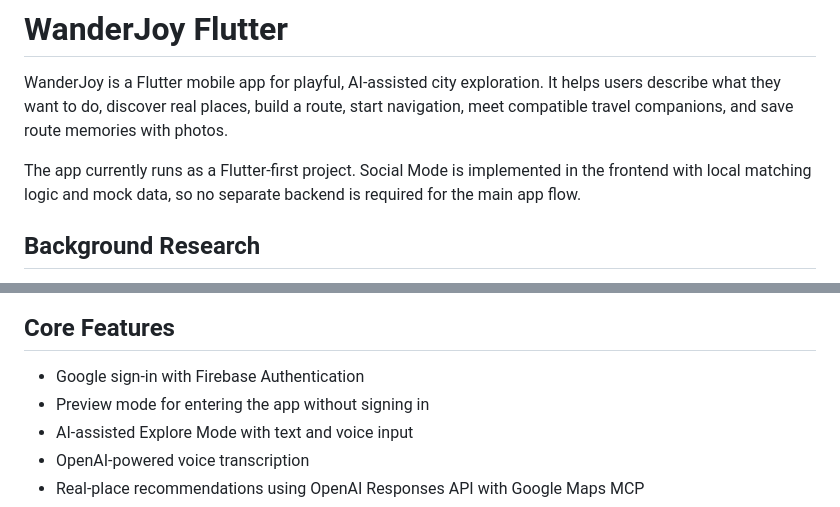
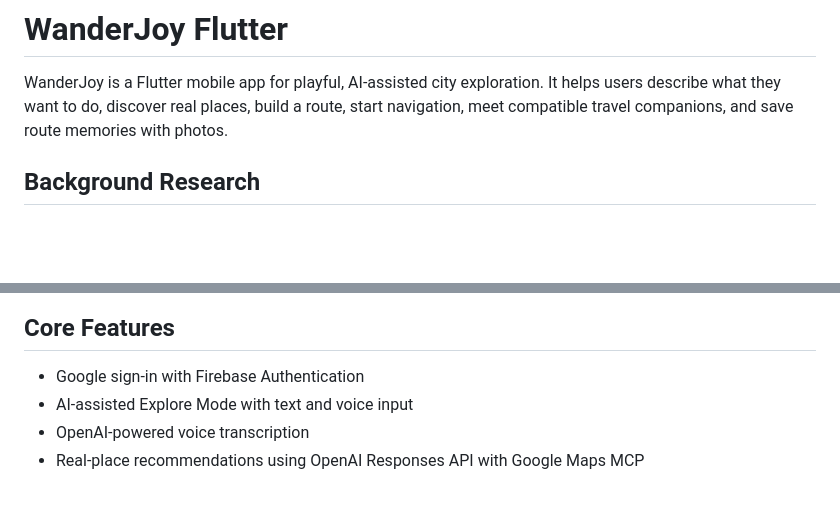
Before and after one commit to Jiangyue123456/wanderjoy_flutter, a Markdown page: README.md, 2 parts joined by grey strips. GitHub-like rendering; blank space fills up the shorter version.

Commit message:
Refine README introduction

```diff
--- a/README.md
+++ b/README.md
@@ -1,8 +1,6 @@
 # WanderJoy Flutter
 
 WanderJoy is a Flutter mobile app for playful, AI-assisted city exploration. It helps users describe what they want to do, discover real places, build a route, start navigation, meet compatible travel companions, and save route memories with photos.
-
-The app currently runs as a Flutter-first project. Social Mode is implemented in the frontend with local matching logic and mock data, so no separate backend is required for the main app flow.
 
 ## Background Research
 
@@ -15,7 +13,6 @@ WanderJoy differs by combining AI-personalized place discovery, live route plann
 ## Core Features
 
 - Google sign-in with Firebase Authentication
-- Preview mode for entering the app without signing in
 - AI-assisted Explore Mode with text and voice input
 - OpenAI-powered voice transcription
 - Real-place recommendations using OpenAI Responses API with Google Maps MCP
```
